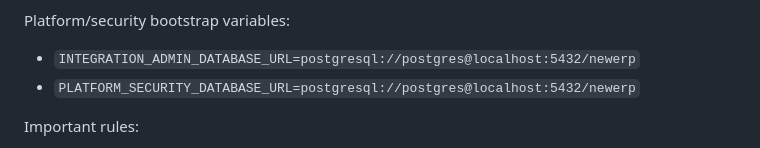
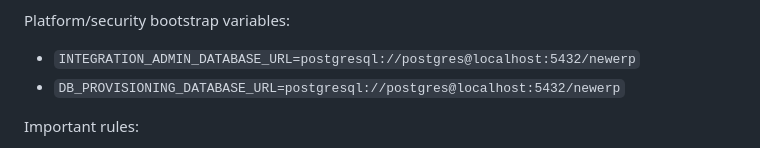
Before and after one commit to Sachin-Salgar/NEW_ERP_FINAL, a Markdown page: .ai/workflows/local-deployment.md, the part around the change. GitHub-like rendering.

Commit message:
docs: remove legacy provisioning environment and commands

```diff
--- a/.ai/workflows/local-deployment.md
+++ b/.ai/workflows/local-deployment.md
@@ -35,7 +35,7 @@ Administrative/bootstrap connection:
 
 Platform/security bootstrap variables:
 - `INTEGRATION_ADMIN_DATABASE_URL=postgresql://postgres@localhost:5432/newerp`
-- `PLATFORM_SECURITY_DATABASE_URL=postgresql://postgres@localhost:5432/newerp`
+- `DB_PROVISIONING_DATABASE_URL=postgresql://postgres@localhost:5432/newerp`
 
 Important rules:
 - `erp_app` is the runtime application role; do not substitute the test role for app runtime.
```
